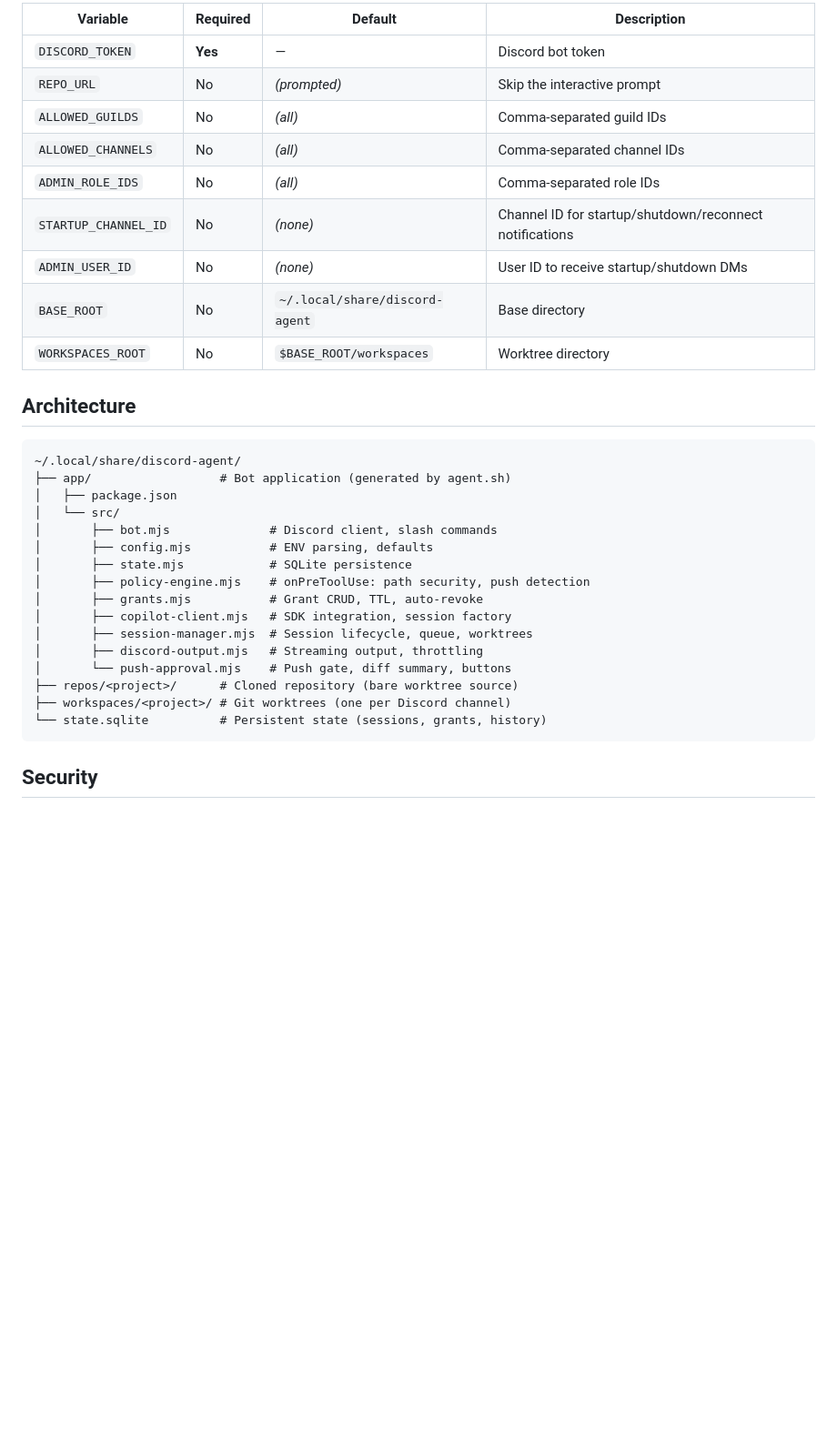
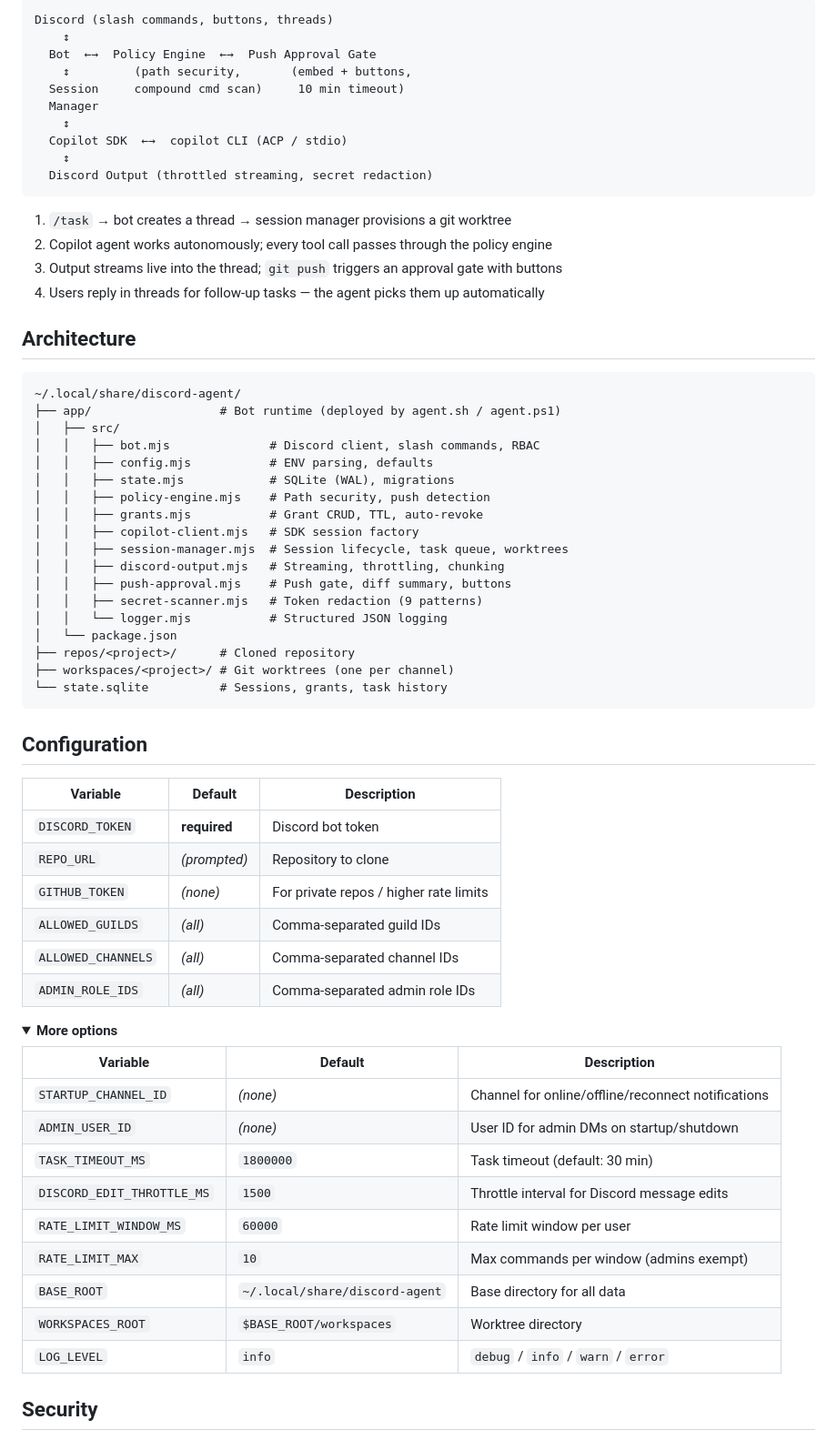
Before and after one commit to epantke/discord-autopilot, a Markdown page: README.md, the part around one of its changes. Shown at 91% size. Rendered like a GitHub page; folded sections open; blank space fills up the shorter version.

````diff
--- a/README.md
+++ b/README.md
@@ -53,33 +81,68 @@ The agent works **autonomously** within the workspace. Remote interactions in Di
 
-| Variable | Required | Default | Description |
-|----------|----------|---------|-------------|
-| `DISCORD_TOKEN` | **Yes** | — | Discord bot token |
-| `REPO_URL` | No | _(prompted)_ | Skip the interactive prompt |
-| `ALLOWED_GUILDS` | No | _(all)_ | Comma-separated guild IDs |
-| `ALLOWED_CHANNELS` | No | _(all)_ | Comma-separated channel IDs |
-| `ADMIN_ROLE_IDS` | No | _(all)_ | Comma-separated role IDs |
-| `STARTUP_CHANNEL_ID` | No | _(none)_ | Channel ID for startup/shutdown/reconnect notifications |
-| `ADMIN_USER_ID` | No | _(none)_ | User ID to receive startup/shutdown DMs |
-| `BASE_ROOT` | No | `~/.local/share/discord-agent` | Base directory |
-| `WORKSPACES_ROOT` | No | `$BASE_ROOT/workspaces` | Worktree directory |
+```
+Discord (slash commands, buttons, threads)
+    ↕
+  Bot  ←→  Policy Engine  ←→  Push Approval Gate
+    ↕         (path security,       (embed + buttons,
+  Session     compound cmd scan)     10 min timeout)
+  Manager
+    ↕
+  Copilot SDK  ←→  copilot CLI (ACP / stdio)
+    ↕
+  Discord Output (throttled streaming, secret redaction)
+```
+
+1. `/task` → bot creates a thread → session manager provisions a git worktree
+2. Copilot agent works autonomously; every tool call passes through the policy engine
+3. Output streams live into the thread; `git push` triggers an approval gate with buttons
+4. Users reply in threads for follow-up tasks — the agent picks them up automatically
 
 ## Architecture
 
 ```
 ~/.local/share/discord-agent/
-├── app/                  # Bot application (generated by agent.sh)
-│   ├── package.json
-│   └── src/
-│       ├── bot.mjs              # Discord client, slash commands
-│       ├── config.mjs           # ENV parsing, defaults
-│       ├── state.mjs            # SQLite persistence
-│       ├── policy-engine.mjs    # onPreToolUse: path security, push detection
-│       ├── grants.mjs           # Grant CRUD, TTL, auto-revoke
-│       ├── copilot-client.mjs   # SDK integration, session factory
-│       ├── session-manager.mjs  # Session lifecycle, queue, worktrees
-│       ├── discord-output.mjs   # Streaming output, throttling
-│       └── push-approval.mjs    # Push gate, diff summary, buttons
-├── repos/<project>/      # Cloned repository (bare worktree source)
-├── workspaces/<project>/ # Git worktrees (one per Discord channel)
-└── state.sqlite          # Persistent state (sessions, grants, history)
+├── app/                  # Bot runtime (deployed by agent.sh / agent.ps1)
+│   ├── src/
+│   │   ├── bot.mjs              # Discord client, slash commands, RBAC
+│   │   ├── config.mjs           # ENV parsing, defaults
+│   │   ├── state.mjs            # SQLite (WAL), migrations
+│   │   ├── policy-engine.mjs    # Path security, push detection
+│   │   ├── grants.mjs           # Grant CRUD, TTL, auto-revoke
+│   │   ├── copilot-client.mjs   # SDK session factory
+│   │   ├── session-manager.mjs  # Session lifecycle, task queue, worktrees
+│   │   ├── discord-output.mjs   # Streaming, throttling, chunking
+│   │   ├── push-approval.mjs    # Push gate, diff summary, buttons
+│   │   ├── secret-scanner.mjs   # Token redaction (9 patterns)
+│   │   └── logger.mjs           # Structured JSON logging
+│   └── package.json
+├── repos/<project>/      # Cloned repository
+├── workspaces/<project>/ # Git worktrees (one per channel)
+└── state.sqlite          # Sessions, grants, task history
 ```
+
+## Configuration
+
+| Variable | Default | Description |
+|----------|---------|-------------|
+| `DISCORD_TOKEN` | **required** | Discord bot token |
+| `REPO_URL` | _(prompted)_ | Repository to clone |
+| `GITHUB_TOKEN` | _(none)_ | For private repos / higher rate limits |
+| `ALLOWED_GUILDS` | _(all)_ | Comma-separated guild IDs |
+| `ALLOWED_CHANNELS` | _(all)_ | Comma-separated channel IDs |
+| `ADMIN_ROLE_IDS` | _(all)_ | Comma-separated admin role IDs |
+
+<details>
+<summary><strong>More options</strong></summary>
+
+| Variable | Default | Description |
+|----------|---------|-------------|
+| `STARTUP_CHANNEL_ID` | _(none)_ | Channel for online/offline/reconnect notifications |
+| `ADMIN_USER_ID` | _(none)_ | User ID for admin DMs on startup/shutdown |
+| `TASK_TIMEOUT_MS` | `1800000` | Task timeout (default: 30 min) |
+| `DISCORD_EDIT_THROTTLE_MS` | `1500` | Throttle interval for Discord message edits |
+| `RATE_LIMIT_WINDOW_MS` | `60000` | Rate limit window per user |
+| `RATE_LIMIT_MAX` | `10` | Max commands per window (admins exempt) |
+| `BASE_ROOT` | `~/.local/share/discord-agent` | Base directory for all data |
+| `WORKSPACES_ROOT` | `$BASE_ROOT/workspaces` | Worktree directory |
+| `LOG_LEVEL` | `info` | `debug` / `info` / `warn` / `error` |
+
````
Also changed, not shown: other parts of README.md (+81 -46 lines).
